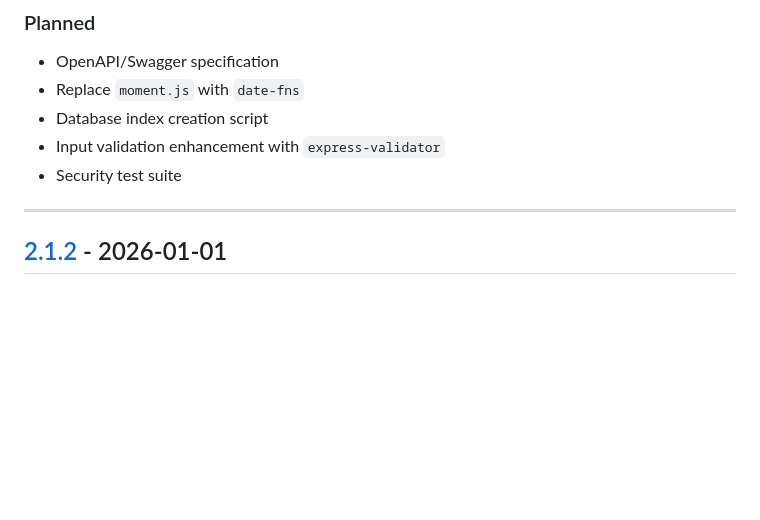
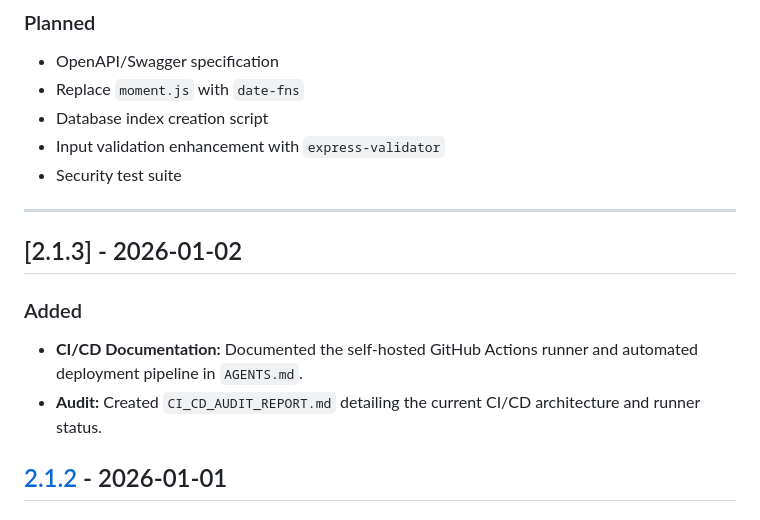
Before and after one commit to WindriderQc/DataAPI, a Markdown page: CHANGELOG.md, the part around the change. Rendered like a GitHub page; blank space fills up the shorter version.

```diff
--- a/CHANGELOG.md
+++ b/CHANGELOG.md
@@ -15,6 +15,12 @@ and this project adheres to [Semantic Versioning](https://semver.org/spec/v2.0.0
 - Security test suite
 
 ---
+
+## [2.1.3] - 2026-01-02
+
+### Added
+- **CI/CD Documentation:** Documented the self-hosted GitHub Actions runner and automated deployment pipeline in `AGENTS.md`.
+- **Audit:** Created `CI_CD_AUDIT_REPORT.md` detailing the current CI/CD architecture and runner status.
 
 ## [2.1.2] - 2026-01-01
 
```
Also changed, not shown: AGENTS.md (+36 -1 lines), CI_CD_AUDIT_REPORT.md (added, +91 -0 lines).
